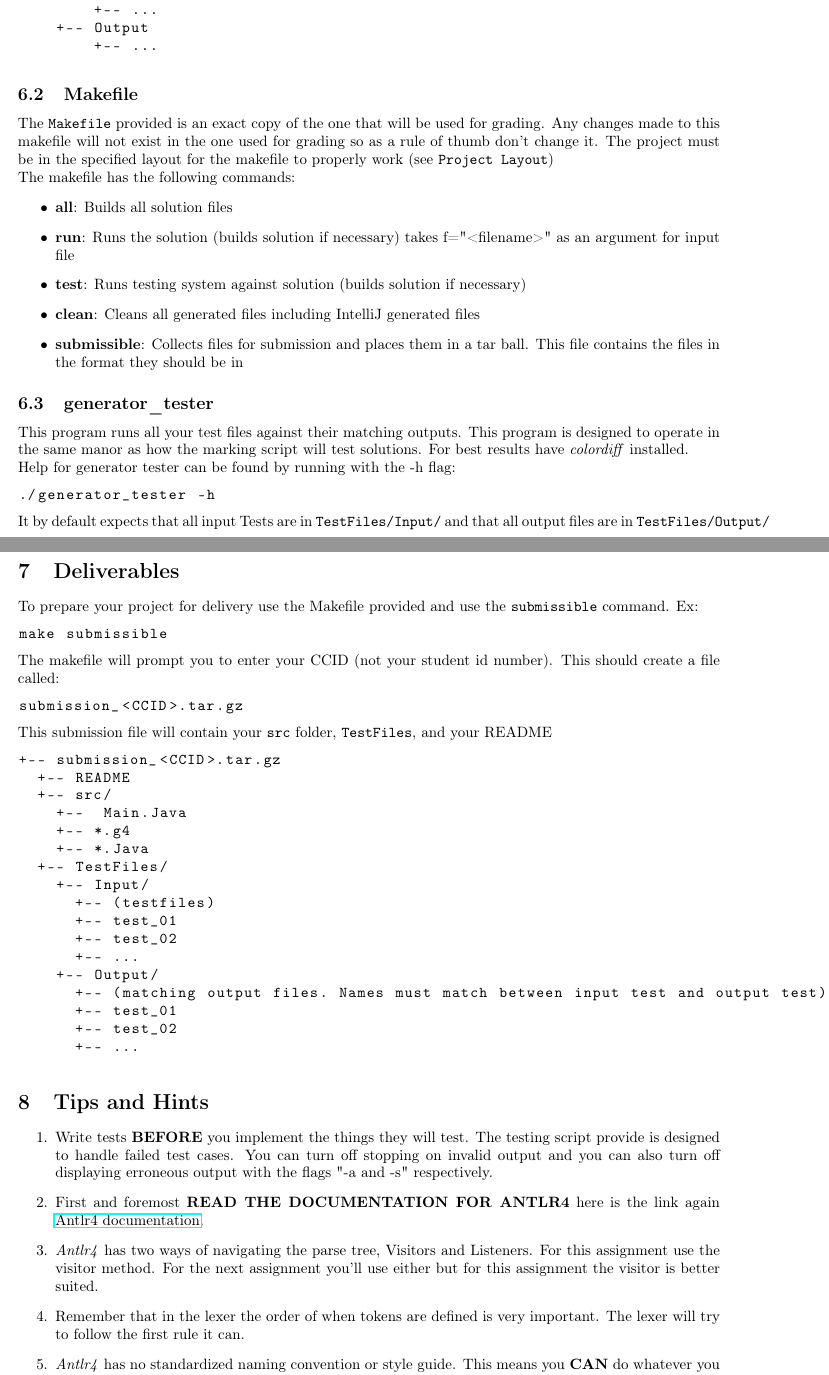
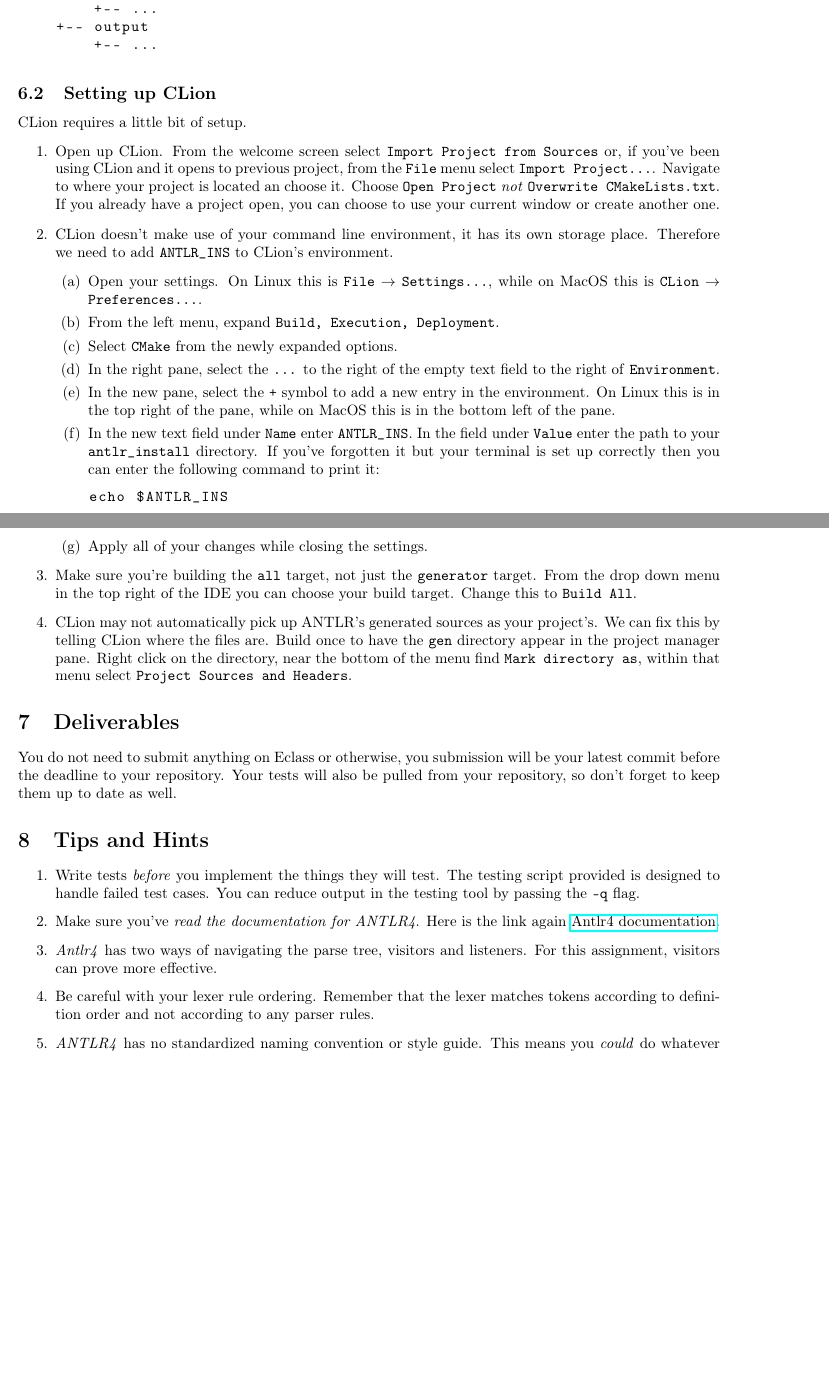
Before and after one commit to cmput415/415-docs, a LaTeX document (generator/generator.tex): two parts of pages 8 and 9 of 9, joined at a grey line, cut so that both start at the same text, the shorter picture padded with empty space. Compiled offline with pdfLaTeX.

Commit message:
Put together Getting Started.

```diff
--- a/generator/generator.tex
+++ b/generator/generator.tex
@@ -507,85 +509,65 @@ For the tools provided to work your project should be in the specified layout.
     +-- main.cpp
 +-- tests
     +
-    +-- Input
+    +-- input
         +-- ...
-    +-- Output
+    +-- output
         +-- ...
 \end{lstlisting}
 
-
-\subsection{Makefile}
-The \texttt{Makefile} provided is an exact copy of the one that will be used for grading.  Any changes made to
-this makefile will not exist in the one used for grading so as a rule of thumb don't change it. The project must
-be in the specified layout for the makefile to properly work (see \texttt{Project Layout})
-
-The makefile has the following commands:
-\begin{itemize}
-  \item{\textbf{all}}: Builds all solution files
-  \item{\textbf{run}}: Runs the solution (builds solution if necessary) takes f="<filename>" as an argument for
-    input file
-  \item{\textbf{test}}: Runs testing system against solution (builds solution if necessary)
-  \item{\textbf{clean}}: Cleans all generated files including IntelliJ generated files
-  \item{\textbf{submissible}}: Collects files for submission and places them in a tar ball. This file contains
-  the files in the format they should be in
-\end{itemize}
-
-\subsection{generator\_tester}
-This program runs all your test files against their matching outputs. This program is designed to operate in the
-same manor as how the marking script will test solutions. For best results have \textit{colordiff} installed.
-
-Help for generator tester can be found by running with the -h flag:
-\begin{lstlisting}
-  ./generator_tester -h
-\end{lstlisting}
-
-It by default expects that all input Tests are in \texttt{TestFiles/Input/} and that  all output files are in
-\texttt{TestFiles/Output/}
+\subsection{Setting up CLion}
+CLion requires a little bit of setup.
+\begin{enumerate}
+  \item
+    Open up CLion. From the welcome screen select \texttt{Import Project from Sources} or, if
+    you've been using CLion and it opens to previous project, from the \texttt{File} menu select
+    \texttt{Import Project\ldots}. Navigate to where your project is located an choose it. Choose
+    \texttt{Open Project} \textit{not} \texttt{Overwrite CMakeLists.txt}. If you already have a
+    project open, you can choose to use your current window or create another one.
+  \item
+    CLion doesn't make use of your command line environment, it has its own storage place.
+    Therefore we need to add \code{ANTLR\_INS} to CLion's environment.
+    \begin{enumerate}
+      \item
+        Open your settings. On Linux this is \texttt{File} $\rightarrow$ \texttt{Settings\ldots},
+        while on MacOS this is \texttt{CLion} $\rightarrow$ \texttt{Preferences\ldots}.
+      \item
+        From the left menu, expand \texttt{Build, Execution, Deployment}.
+      \item
+        Select \texttt{CMake} from the newly expanded options.
+      \item
+        In the right pane, select the \texttt{\ldots} to the right of the empty text field to the
+        right of \texttt{Environment}.
+      \item
+        In the new pane, select the \texttt{+} symbol to add a new entry in the environment. On
+        Linux this is in the top right of the pane, while on MacOS this is in the bottom left of
+        the pane.
+      \item
+        In the new text field under \texttt{Name} enter \code{ANTLR\_INS}. In the field under
+        \texttt{Value} enter the path to your \code{antlr\_install} directory. If you've forgotten
+        it but your terminal is set up correctly then you can enter the following command to print
+        it:
+        \begin{lstlisting}
+          echo $ANTLR_INS
+        \end{lstlisting}
+      \item
+        Apply all of your changes while closing the settings.
+    \end{enumerate}
+  \item
+    Make sure you're building the \texttt{all} target, not just the \texttt{generator} target.
+    From the drop down menu in the top right of the IDE you can choose your build target. Change
+    this to \texttt{Build All}.
+  \item
+    CLion may not automatically pick up ANTLR's generated sources as your project's. We can fix
+    this by telling CLion where the files are. Build once to have the \code{gen} directory appear
+    in the project manager pane. Right click on the directory, near the bottom of the menu find
+    \texttt{Mark directory as}, within that menu select \texttt{Project Sources and Headers}.
+\end{enumerate}
 
 \section{Deliverables}
-To prepare your project for delivery use the Makefile provided and use the \texttt{submissible} command. Ex:
-\begin{lstlisting}
-  make submissible
-\end{lstlisting}
-
-The makefile will prompt you to enter your CCID (not your student id number). This should create a file called:
-\begin{lstlisting}
-  submission_<CCID>.tar.gz
-\end{lstlisting}
-
-This submission file will contain your \texttt{src} folder, \texttt{TestFiles}, and your README
-\begin{lstlisting}
-  +-- submission_<CCID>.tar.gz
-    +-- README
-    +-- src/
-      +--  Main.Java
-      +-- *.g4
-      +-- *.Java
-    +-- TestFiles/
-      +-- Input/
-        +-- (testfiles)
-        +-- test_01
-        +-- test_02
-        +-- ...
-      +-- Output/
-        +-- (matching output files. Names must match between input test and output test)
-        +-- test_01
-        +-- test_02
-        +-- ...
-\end{lstlisting}
+You do not need to submit anything on Eclass or otherwise, you submission will be your latest
+commit before the deadline to your repository. Your tests will also be pulled from your repository,
+so don't forget to keep them up to date as well.
 
 \section{Tips and Hints}
 \begin{enumerate}
-  \item Write tests \textbf{BEFORE} you implement the things they will test. The testing script provide is
-  designed to handle failed test cases. You can turn off stopping on invalid output and you can also turn off
-  displaying erroneous output with the flags "-a and -s" respectively.
-  \item First and foremost \textbf{READ THE DOCUMENTATION FOR ANTLR4} here is the link again
-    \href
-    {https://github.com/antlr/antlr4/blob/master/doc/index.md}
-    {Antlr4 documentation}.
-  \item \textit{Antlr4} has two ways of navigating the parse tree, Visitors and Listeners. For this assignment use the
-    visitor method. For the next assignment you'll use either but for this assignment the visitor is better
-    suited.
-  \item Remember that in the lexer the order of when tokens are defined is very important. The lexer will try to
-    follow the first rule it can.
-  \item \textit{Antlr4} has no standardized naming convention or style guide. This means you \textbf{CAN} do whatever you
@@ -594,0 +575,15 @@ This submission file will contain your \texttt{src} folder, \texttt{TestFiles},
+    Write tests \textit{before} you implement the things they will test. The testing script
+    provided is designed to handle failed test cases. You can reduce output in the testing tool by
+    passing the \code{-q} flag.
+  \item
+    Make sure you've \textit{read the documentation for ANTLR4}. Here is the link again
+    \href{https://github.com/antlr/antlr4/blob/master/doc/index.md} {Antlr4 documentation}.
+  \item
+    \textit{Antlr4} has two ways of navigating the parse tree, visitors and listeners. For this
+    assignment, visitors can prove more effective.
+  \item
+    Be careful with your lexer rule ordering. Remember that the lexer matches tokens according to
+    definition order and not according to any parser rules.
+  \item
+    \textit{ANTLR4} has no standardized naming convention or style guide. This means you
+    \textit{could} do whatever you want for style. With that in mind I highly recommend you follow
@@ -594,0 +594 @@ This submission file will contain your \texttt{src} folder, \texttt{TestFiles},
+    In particular, \textit{rule element labels} can be supremely useful. More info can be found
```
Also changed, not shown: generator/generator.tex (48 more changed lines).
